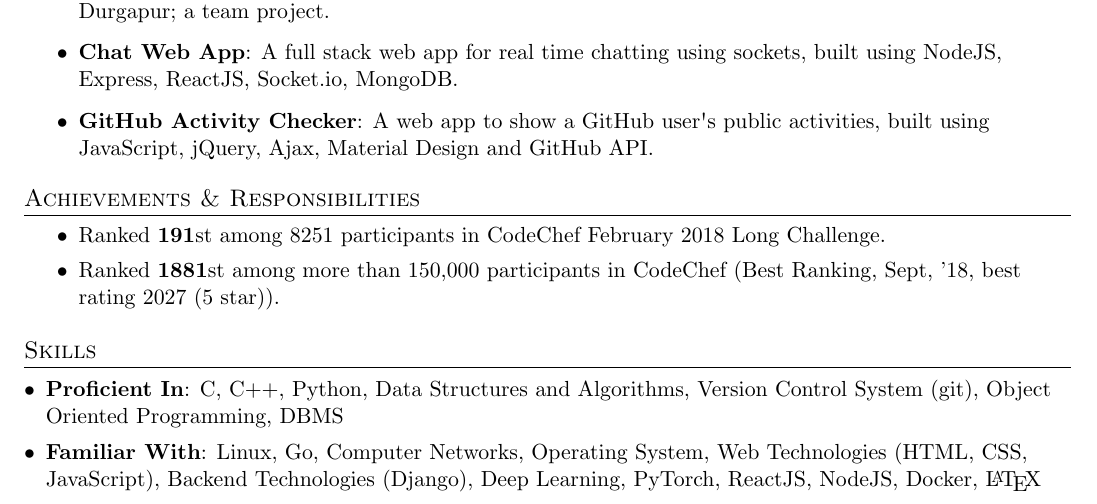
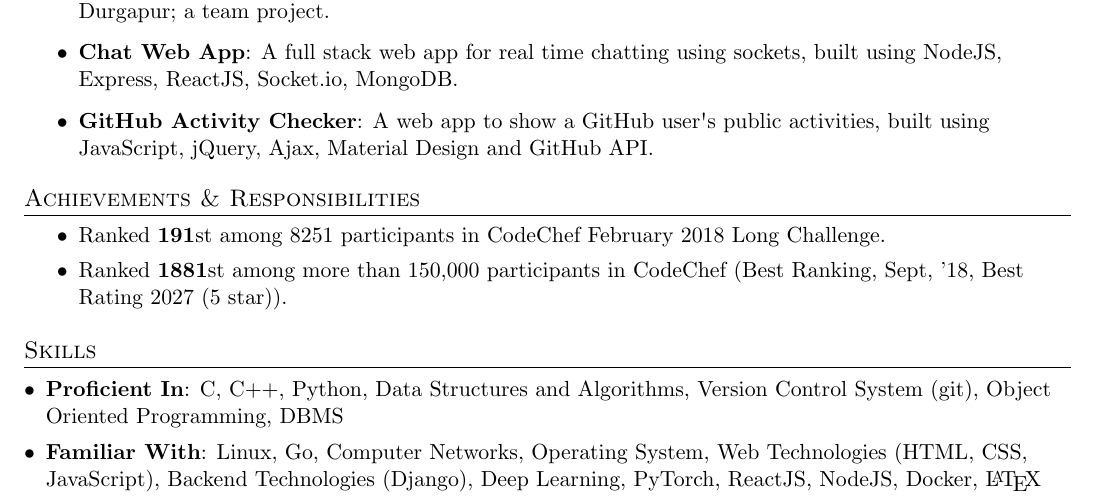
Before and after one commit to ayan-b/profile, a LaTeX document (src/main.tex): part of the page, cut so that both start at the same text. Compiled offline with pdfLaTeX.

Commit message:
main.tex: Capitalize `best rating`

```diff
--- a/src/main.tex
+++ b/src/main.tex
@@ -175,7 +175,7 @@
     %   \item
     %     {Conducted \href{https://www.hackerrank.com/dec18}{\textbf{Decathlon 2018}} \& \href{https://www.hackerrank.com/decathlon19}{\textbf{2019}}, the annual programming contest of the fest Aarohan.}
       \item
-        {Ranked \textbf{1881}st among more than 150,000 participants in \href{https://codechef.com/users/ayan_nitd}{CodeChef} (Best Ranking, Sept, '18, \href{https://www.codechef.com/users/ayan_nitd}{best rating 2027 (5 star)}).}
+        {Ranked \textbf{1881}st among more than 150,000 participants in \href{https://codechef.com/users/ayan_nitd}{CodeChef} (Best Ranking, Sept, '18, \href{https://www.codechef.com/users/ayan_nitd}{Best Rating 2027 (5 star)}).}
     %   \item
     %     {Ranked \textbf{13}th among more than 750,000 candidates in state in Higher Secondary Examination
     %     (10+2).}
```
